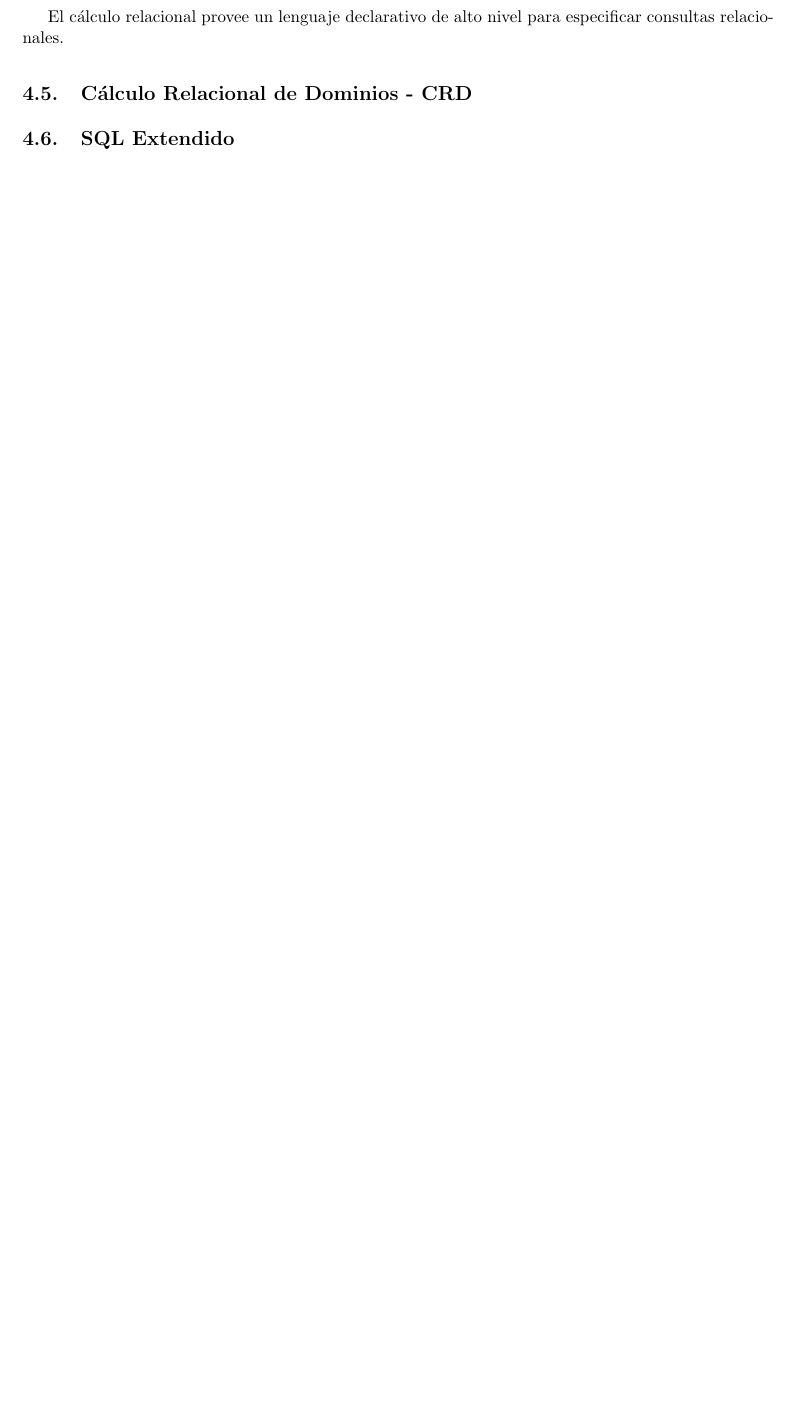
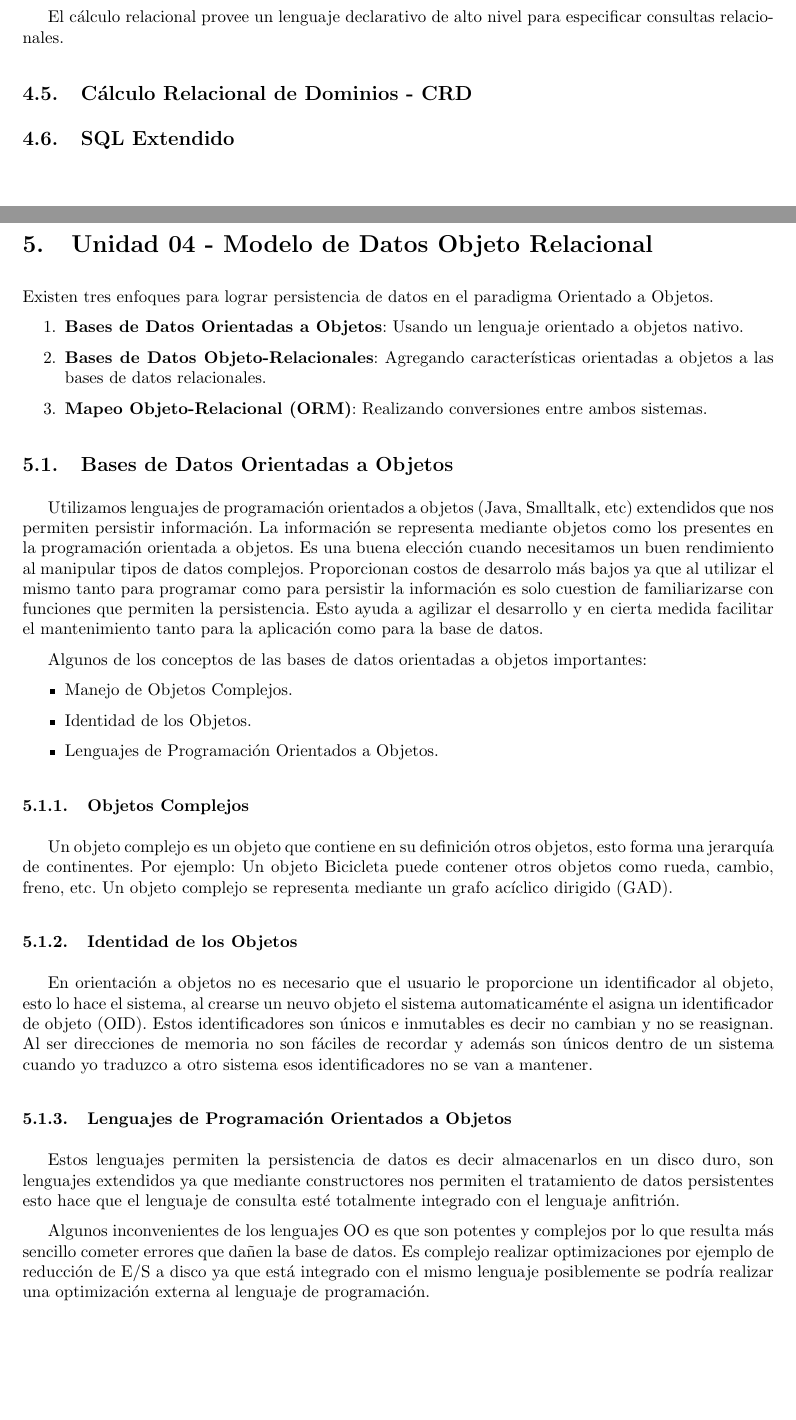
Before and after one commit to LucasM24/Universidad, a LaTeX CV (Database Design/Resumen/main.tex, which reads Database Design/Resumen/Unidades/Unidad04.tex): part of page 15 of 15 before the commit and two parts of pages 15 and 16 of 18 after it, the two joined at a grey line, cut so that both start at the same text, the shorter picture padded with empty space. Compiled offline with pdfLaTeX.

Commit message:
Unidad 04 - WIP

```diff
--- /dev/null
+++ b/Database Design/Resumen/Unidades/Unidad04.tex
@@ -0,0 +1,42 @@
+\section{Unidad 04 - Modelo de Datos Objeto Relacional}
+\noindent Existen tres enfoques para lograr persistencia de datos en el paradigma Orientado a Objetos.
+
+\begin{enumerate}
+  \item \textbf{Bases de Datos Orientadas a Objetos}: Usando un lenguaje orientado a objetos nativo.
+  \item \textbf{Bases de Datos Objeto-Relacionales}: Agregando características orientadas a objetos a las bases de datos relacionales.
+  \item \textbf{Mapeo Objeto-Relacional (ORM)}: Realizando conversiones entre ambos sistemas.
+\end{enumerate}
+
+\subsection{Bases de Datos Orientadas a Objetos}
+Utilizamos lenguajes de programación orientados a objetos (Java, Smalltalk, etc) extendidos que nos permiten persistir información. La
+información se representa mediante objetos como los presentes en la programación orientada a objetos. Es una buena elección cuando
+necesitamos un buen rendimiento al manipular tipos de datos complejos. Proporcionan costos de desarrolo más bajos ya que al utilizar el
+mismo tanto para programar como para persistir la información es solo cuestion de familiarizarse con funciones que permiten la persistencia.
+Esto ayuda a agilizar el desarrollo y en cierta medida facilitar el mantenimiento tanto para la aplicación como para la base de datos.
+
+Algunos de los conceptos de las bases de datos orientadas a objetos importantes:
+\begin{itemize}
+  \item Manejo de Objetos Complejos.
+  \item Identidad de los Objetos.
+  \item Lenguajes de Programación Orientados a Objetos.
+\end{itemize}
+
+\subsubsection{Objetos Complejos}
+Un objeto complejo es un objeto que contiene en su definición otros objetos, esto forma una jerarquía de continentes. Por ejemplo: Un objeto
+Bicicleta puede contener otros objetos como rueda, cambio, freno, etc. Un objeto complejo se representa mediante un grafo acíclico dirigido
+(GAD).
+
+\subsubsection{Identidad de los Objetos}
+En orientación a objetos no es necesario que el usuario le proporcione un identificador al objeto, esto lo hace el sistema, al crearse un
+neuvo objeto el sistema automaticaménte el asigna un identificador de objeto (OID). Estos identificadores son únicos e inmutables es decir
+no cambian y no se reasignan. Al ser direcciones de memoria no son fáciles de recordar y además son únicos dentro de un sistema cuando yo
+traduzco a otro sistema esos identificadores no se van a mantener.
+
+\subsubsection{Lenguajes de Programación Orientados a Objetos}
+Estos lenguajes permiten la persistencia de datos es decir almacenarlos en un disco duro, son lenguajes extendidos ya que mediante
+constructores nos permiten el tratamiento de datos persistentes esto hace que el lenguaje de consulta esté totalmente integrado con el
+lenguaje anfitrión.
+
+Algunos inconvenientes de los lenguajes OO es que son potentes y complejos por lo que resulta más sencillo cometer errores que dañen la base
+de datos. Es complejo realizar optimizaciones por ejemplo de reducción de E/S a disco ya que está integrado con el mismo lenguaje
+posiblemente se podría realizar una optimización externa al lenguaje de programación.
@@ -0,0 +48,2 @@
+\begin{itemize}
+  \item Persistencia por Clases: Se declara una clase persistente y todos los objetos que sean instancias de dicha clase serán persistentes
```
Also changed, not shown: Database Design/Resumen/main.tex (+1 -0 lines), Database Design/Resumen/Unidades/Unidad04.tex (81 more changed lines).
